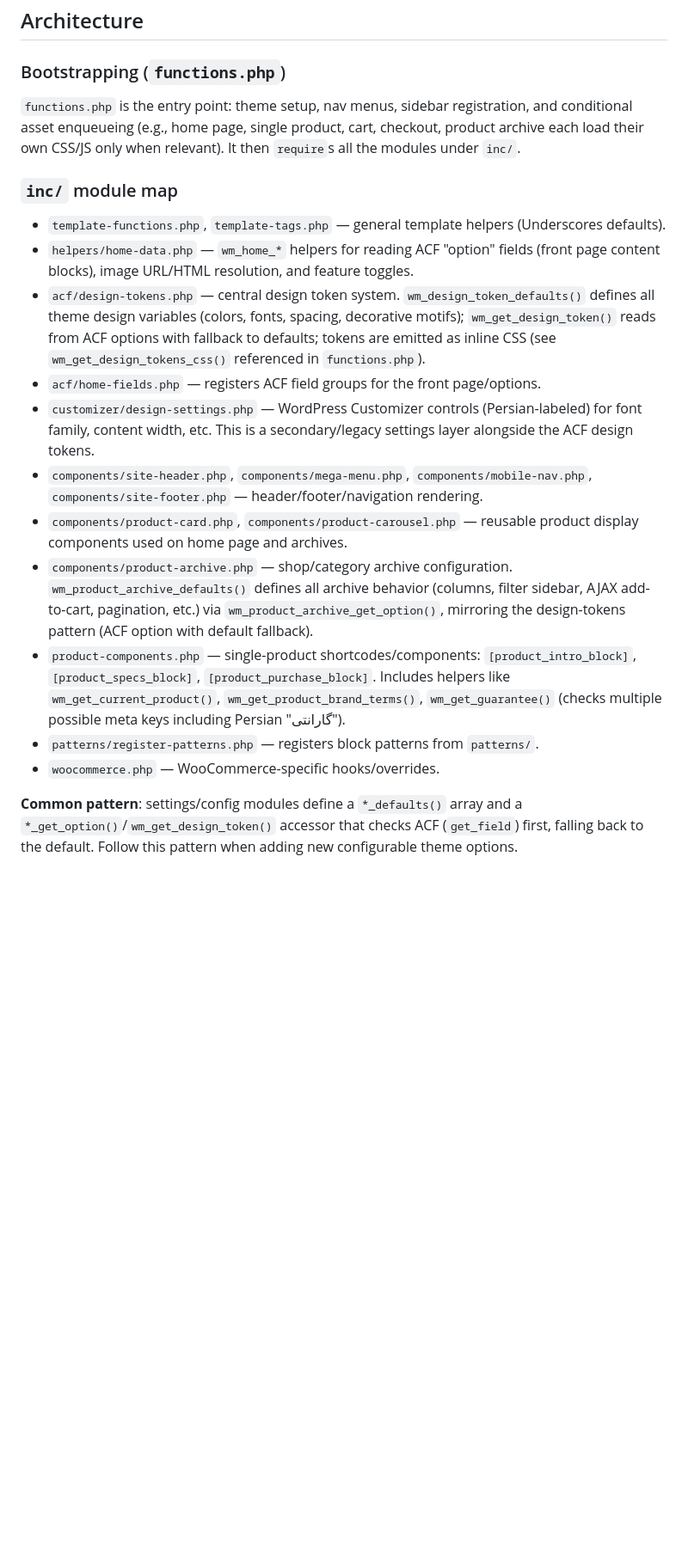
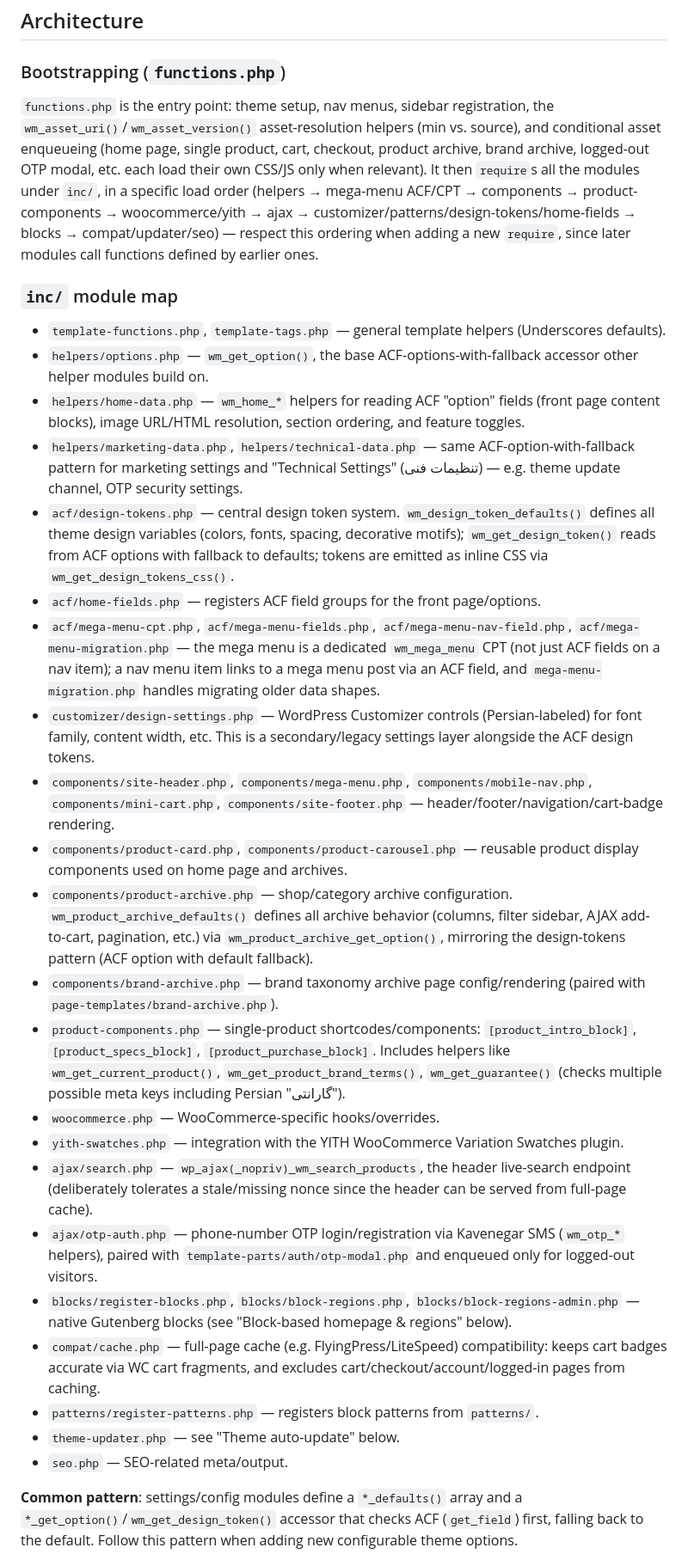
Before and after one commit to hamidnoshady/eshobe-ecommerce-wp-theme, a Markdown page: CLAUDE.md, the part around one of its changes. Shown at 86% size. Drawn GitHub-style; blank space fills up the shorter version.

```diff
--- a/CLAUDE.md
+++ b/CLAUDE.md
@@ -37,20 +52,31 @@ WordPress Studio manages the site itself (PHP WASM, SQLite, local dev server). T
 
 ### Bootstrapping (`functions.php`)
 
-`functions.php` is the entry point: theme setup, nav menus, sidebar registration, and conditional asset enqueueing (e.g., home page, single product, cart, checkout, product archive each load their own CSS/JS only when relevant). It then `require`s all the modules under `inc/`.
+`functions.php` is the entry point: theme setup, nav menus, sidebar registration, the `wm_asset_uri()`/`wm_asset_version()` asset-resolution helpers (min vs. source), and conditional asset enqueueing (home page, single product, cart, checkout, product archive, brand archive, logged-out OTP modal, etc. each load their own CSS/JS only when relevant). It then `require`s all the modules under `inc/`, in a specific load order (helpers → mega-menu ACF/CPT → components → product-components → woocommerce/yith → ajax → customizer/patterns/design-tokens/home-fields → blocks → compat/updater/seo) — respect this ordering when adding a new `require`, since later modules call functions defined by earlier ones.
 
 ### `inc/` module map
 
 - `template-functions.php`, `template-tags.php` — general template helpers (Underscores defaults).
-- `helpers/home-data.php` — `wm_home_*` helpers for reading ACF "option" fields (front page content blocks), image URL/HTML resolution, and feature toggles.
-- `acf/design-tokens.php` — central design token system. `wm_design_token_defaults()` defines all theme design variables (colors, fonts, spacing, decorative motifs); `wm_get_design_token()` reads from ACF options with fallback to defaults; tokens are emitted as inline CSS (see `wm_get_design_tokens_css()` referenced in `functions.php`).
+- `helpers/options.php` — `wm_get_option()`, the base ACF-options-with-fallback accessor other helper modules build on.
+- `helpers/home-data.php` — `wm_home_*` helpers for reading ACF "option" fields (front page content blocks), image URL/HTML resolution, section ordering, and feature toggles.
+- `helpers/marketing-data.php`, `helpers/technical-data.php` — same ACF-option-with-fallback pattern for marketing settings and "Technical Settings" (تنظیمات فنی) — e.g. theme update channel, OTP security settings.
+- `acf/design-tokens.php` — central design token system. `wm_design_token_defaults()` defines all theme design variables (colors, fonts, spacing, decorative motifs); `wm_get_design_token()` reads from ACF options with fallback to defaults; tokens are emitted as inline CSS via `wm_get_design_tokens_css()`.
 - `acf/home-fields.php` — registers ACF field groups for the front page/options.
+- `acf/mega-menu-cpt.php`, `acf/mega-menu-fields.php`, `acf/mega-menu-nav-field.php`, `acf/mega-menu-migration.php` — the mega menu is a dedicated `wm_mega_menu` CPT (not just ACF fields on a nav item); a nav menu item links to a mega menu post via an ACF field, and `mega-menu-migration.php` handles migrating older data shapes.
 - `customizer/design-settings.php` — WordPress Customizer controls (Persian-labeled) for font family, content width, etc. This is a secondary/legacy settings layer alongside the ACF design tokens.
-- `components/site-header.php`, `components/mega-menu.php`, `components/mobile-nav.php`, `components/site-footer.php` — header/footer/navigation rendering.
+- `components/site-header.php`, `components/mega-menu.php`, `components/mobile-nav.php`, `components/mini-cart.php`, `components/site-footer.php` — header/footer/navigation/cart-badge rendering.
 - `components/product-card.php`, `components/product-carousel.php` — reusable product display components used on home page and archives.
 - `components/product-archive.php` — shop/category archive configuration. `wm_product_archive_defaults()` defines all archive behavior (columns, filter sidebar, AJAX add-to-cart, pagination, etc.) via `wm_product_archive_get_option()`, mirroring the design-tokens pattern (ACF option with default fallback).
+- `components/brand-archive.php` — brand taxonomy archive page config/rendering (paired with `page-templates/brand-archive.php`).
 - `product-components.php` — single-product shortcodes/components: `[product_intro_block]`, `[product_specs_block]`, `[product_purchase_block]`. Includes helpers like `wm_get_current_product()`, `wm_get_product_brand_terms()`, `wm_get_guarantee()` (checks multiple possible meta keys including Persian "گارانتی").
+- `woocommerce.php` — WooCommerce-specific hooks/overrides.
+- `yith-swatches.php` — integration with the YITH WooCommerce Variation Swatches plugin.
+- `ajax/search.php` — `wp_ajax(_nopriv)_wm_search_products`, the header live-search endpoint (deliberately tolerates a stale/missing nonce since the header can be served from full-page cache).
+- `ajax/otp-auth.php` — phone-number OTP login/registration via Kavenegar SMS (`wm_otp_*` helpers), paired with `template-parts/auth/otp-modal.php` and enqueued only for logged-out visitors.
+- `blocks/register-blocks.php`, `blocks/block-regions.php`, `blocks/block-regions-admin.php` — native Gutenberg blocks (see "Block-based homepage & regions" below).
+- `compat/cache.php` — full-page cache (e.g. FlyingPress/LiteSpeed) compatibility: keeps cart badges accurate via WC cart fragments, and excludes cart/checkout/account/logged-in pages from caching.
 - `patterns/register-patterns.php` — registers block patterns from `patterns/`.
-- `woocommerce.php` — WooCommerce-specific hooks/overrides.
+- `theme-updater.php` — see "Theme auto-update" below.
+- `seo.php` — SEO-related meta/output.
 
 **Common pattern**: settings/config modules define a `*_defaults()` array and a `*_get_option()`/`wm_get_design_token()` accessor that checks ACF (`get_field`) first, falling back to the default. Follow this pattern when adding new configurable theme options.
```
Also changed, not shown: other parts of CLAUDE.md (+37 -15 lines).
